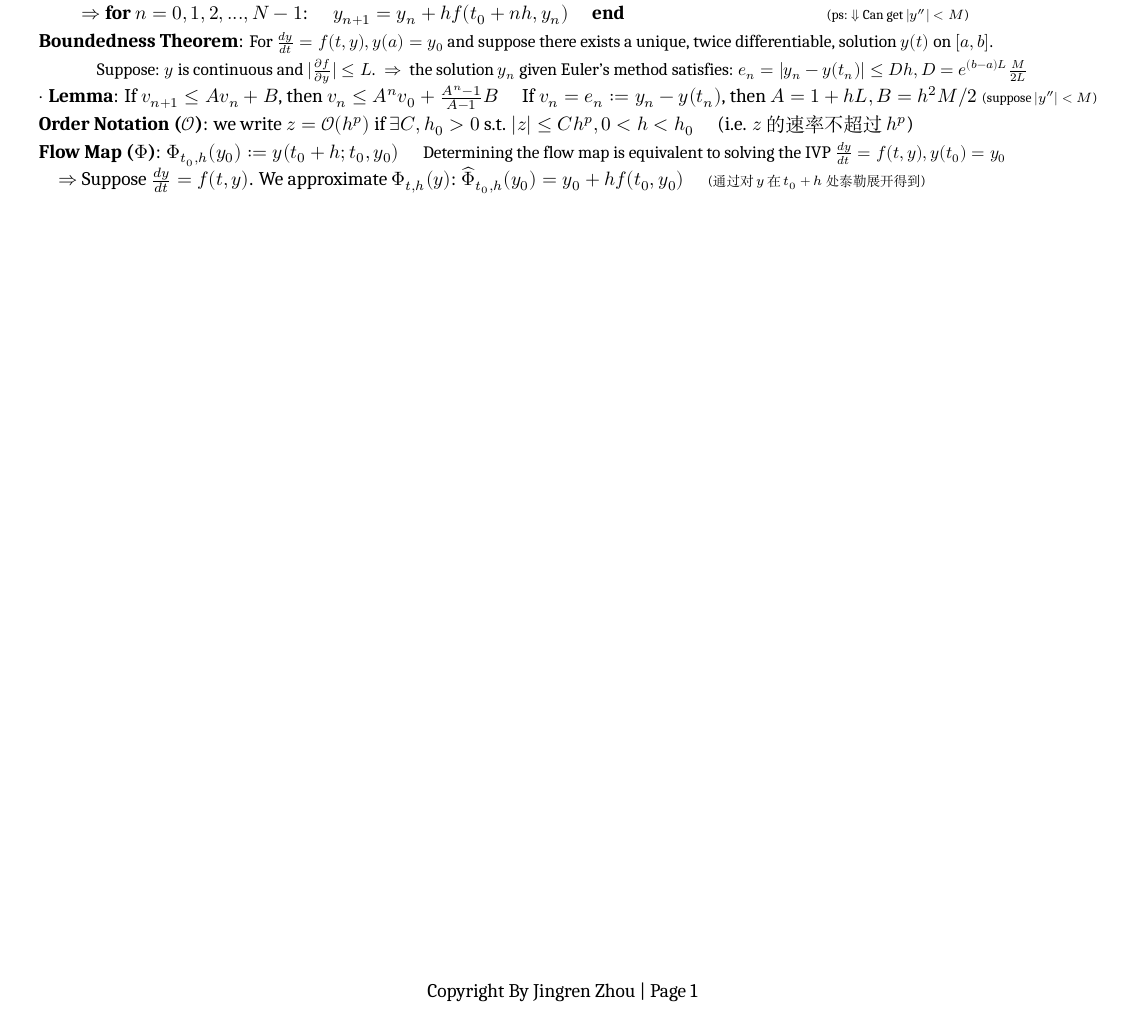
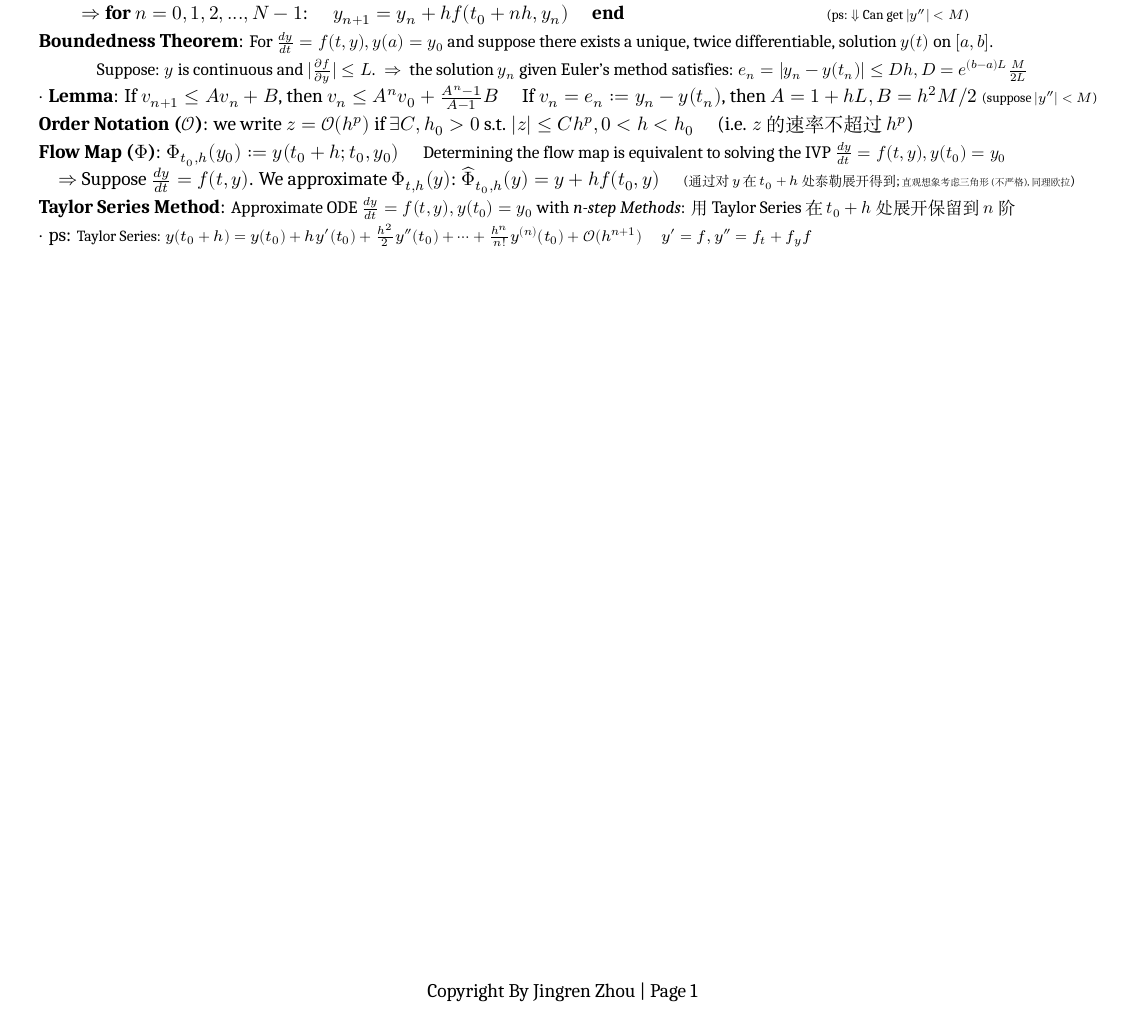
Before and after one commit to zhoujasper/Edin_Year3_Semester2_Notes, a LaTeX document (NODEA/Note/NODEA Note.tex): part of the page, cut so that both start at the same text. Compiled offline with XeLaTeX; a missing font is replaced by an installed copy or a similar font.

Commit message:
v1.1.0 更新NODEA Note.tex，增加泰勒级数方法的描述；更新NODEA Note.log，调整XeTeX版本信息和内存使用统计

```diff
--- a/NODEA/Note/NODEA Note.tex
+++ b/NODEA/Note/NODEA Note.tex
@@ -118,9 +118,11 @@ $\cdot$ \textbf{Lemma}: If $v_{n+1}\leq Av_n+B$, then $v_n\leq A^nv_0+\frac{A^n-
 
 \textbf{Flow Map ($\Phi$)}: $\Phi_{t_0,h}(y_0):=y(t_0+h;t_0,y_0)$ \quad {\small Determining the flow map is equivalent to solving the IVP $\frac{dy}{dt}=f(t,y),y(t_0)=y_0$}
 
-\quad $\Rightarrow$ Suppose $\frac{dy}{dt}=f(t,y)$. We approximate $\Phi_{t,h}(y)$: $\widehat{\Phi}_{t_0,h}(y_0)= y_0+hf(t_0,y_0)$ \quad {\scriptsize (通过对$y$在$t_0+h$处泰勒展开得到)}
+\quad $\Rightarrow$ Suppose $\frac{dy}{dt}=f(t,y)$. We approximate $\Phi_{t,h}(y)$: $\widehat{\Phi}_{t_0,h}(y)= y+hf(t_0,y)$ \quad {\scriptsize (通过对$y$在$t_0+h$处泰勒展开得到;{\tiny 直观想象考虑三角形(不严格),同理欧拉})}
 
+\textbf{Taylor Series Method}: {\small Approximate ODE $\frac{dy}{dt}=f(t,y),y(t_0)=y_0$ with \textit{n-step Methods}: 用 Taylor Series 在 $t_0+h$ 处展开 保留到 $n$ 阶}
 
+$\cdot$ ps: {\footnotesize Taylor Series: $y(t_0+h)=y(t_0)+hy'(t_0)+\frac{h^2}{2}y''(t_0)+\cdots+\frac{h^n}{n!}y^{(n)}(t_0)+\mathcal{O}(h^{n+1})$ \quad $y'=f,y''=f_t+f_yf$}
 
 
 \end{document}
```
Also changed, not shown: NODEA/Note/NODEA Note.pdf, 2 other files.
